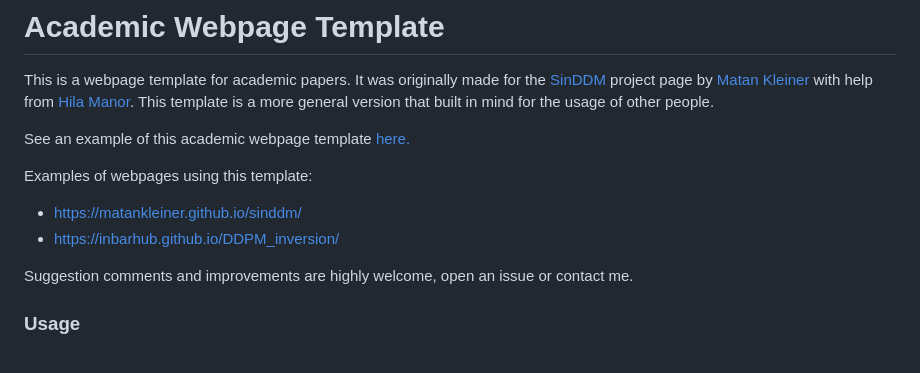
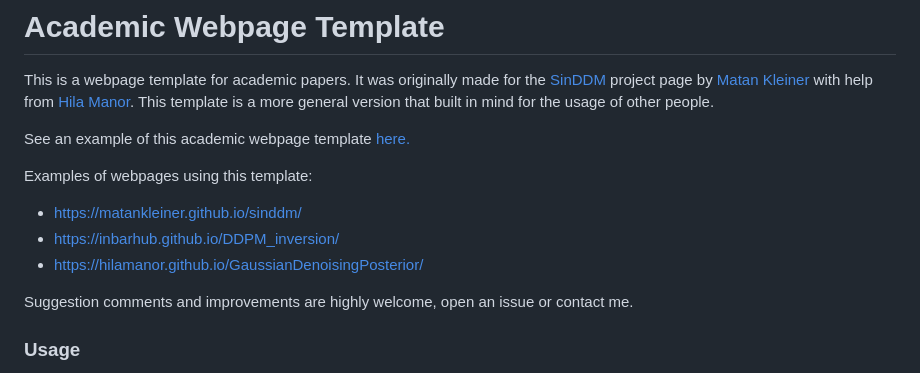
Before and after one commit to matankleiner/academic-webpage-template, a Markdown page: README.md, the part around the change. GitHub-like rendering.

Commit message:
add example

```diff
--- a/README.md
+++ b/README.md
@@ -14,6 +14,7 @@ See an example of this academic webpage template [here.](https://matankleiner.gi
 Examples of webpages using this template:
 * https://matankleiner.github.io/sinddm/
 * https://inbarhub.github.io/DDPM_inversion/
+* https://hilamanor.github.io/GaussianDenoisingPosterior/
 
 Suggestion comments and improvements are highly welcome, open an issue or contact me.
 
```
